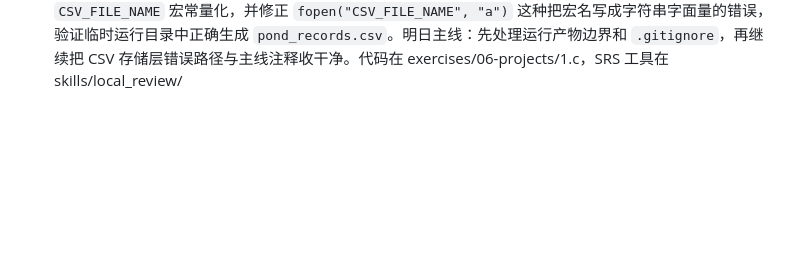
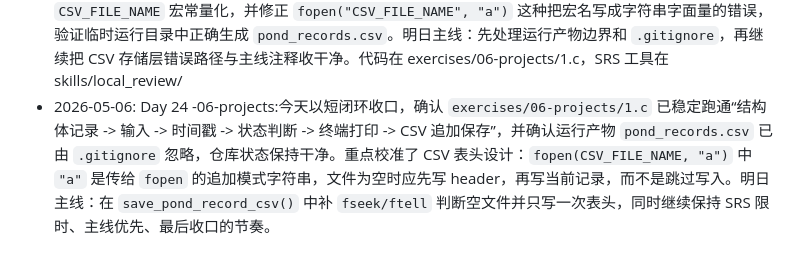
Before and after one commit to cassianryder/C-RISC-V-Embedded-Journey, a Markdown page: notes/log.md, the part around the change. GitHub-like rendering; blank space fills up the shorter version.

Commit message:
docs: log day 24 csv storage checkpoint

```diff
--- a/notes/log.md
+++ b/notes/log.md
@@ -23,3 +23,4 @@
 - 2026-05-02: Day 21 -06-projects:今天围绕 `exercises/06-projects/1.c` 从带时间戳终端输出推进到 CSV 保存雏形。真实问题集中在四条线上：`time(NULL)` 与数组访问符号混淆、`read_pond_record()` 中为什么继续传 `record` 而不是 `&record`、普通函数“成功 1/失败 0”和 `main return 0` 的层级差异、以及 `FILE * / fopen("a") / fprintf / fclose` 这套文件 I/O 现在该学到什么深度。代码层面发现 `save_pond_record_csv()` 的返回值合同还需统一，保存动作也应进入有效记录循环内部。明日主线：先修返回值和保存位置，再完整跑通“输入 -> 打印 -> CSV 追加保存”。代码在 exercises/06-projects/1.c
 - 2026-05-04: Day 22 -06-projects:今天只有约 30 分钟，因此采用小闭环推进，不新增问题整理。围绕 `exercises/06-projects/1.c` 完成 CSV 保存流程收口：将 `save_pond_record_csv()` 的返回值合同统一为“保存成功返回 1，保存失败返回 0”，并把保存动作接入 `while (read_pond_record(&record))` 的有效记录循环内部。今天重点理解了“函数放在 `if` 条件里也会真实执行”，因此删除了重复调用 `save_pond_record_csv(record)` 导致一条记录保存两次的问题。已用临时目录中的模拟输入验证链路：输入一条记录 -> 填时间戳 -> 终端打印 -> CSV 追加一行 -> 输入 `q` 退出。明日主线：整理今天与明天合并的问题记录，并继续把 CLI 存储层做得更干净，包括文件名、错误提示和运行产物边界。代码在 exercises/06-projects/1.c
 - 2026-05-05: Day 23 -06-projects / local_review:今天约 90 分钟，实际时间流为：SRS 抽卡与理解校准约 20-25 分钟，指针/`const char *`/函数调用表达式校准约 15-20 分钟，SRS 本地算法与规则优化约 25-30 分钟，`06-projects/1.c` 宏常量与 CSV 文件名闭环约 15-20 分钟，编译运行验证与收口约 5-8 分钟。今天把每日流程升级为“可用时间段 -> 动态 SRS -> 理解校准 -> 主线规划 -> 主逻辑挖空带练 -> 验证收口”，并在本地 SRS 中加入 `--block` 分段时间输入、智能抽卡、严格标签和校准门槛。概念上重点校准了 `if (save_pond_record_csv(record) == 0)` 的调用顺序、`record->temp / (*record).temp / &record->temp` 的层级、`const char *` 与字符串字面量、指针大小与 `PondRecord **`。代码上完成 `CSV_FILE_NAME` 宏常量化，并修正 `fopen("CSV_FILE_NAME", "a")` 这种把宏名写成字符串字面量的错误，验证临时运行目录中正确生成 `pond_records.csv`。明日主线：先处理运行产物边界和 `.gitignore`，再继续把 CSV 存储层错误路径与主线注释收干净。代码在 exercises/06-projects/1.c，SRS 工具在 skills/local_review/
+- 2026-05-06: Day 24 -06-projects:今天以短闭环收口，确认 `exercises/06-projects/1.c` 已稳定跑通“结构体记录 -> 输入 -> 时间戳 -> 状态判断 -> 终端打印 -> CSV 追加保存”，并确认运行产物 `pond_records.csv` 已由 `.gitignore` 忽略，仓库状态保持干净。重点校准了 CSV 表头设计：`fopen(CSV_FILE_NAME, "a")` 中 `"a"` 是传给 `fopen` 的追加模式字符串，文件为空时应先写 header，再写当前记录，而不是跳过写入。明日主线：在 `save_pond_record_csv()` 中补 `fseek/ftell` 判断空文件并只写一次表头，同时继续保持 SRS 限时、主线优先、最后收口的节奏。
```
